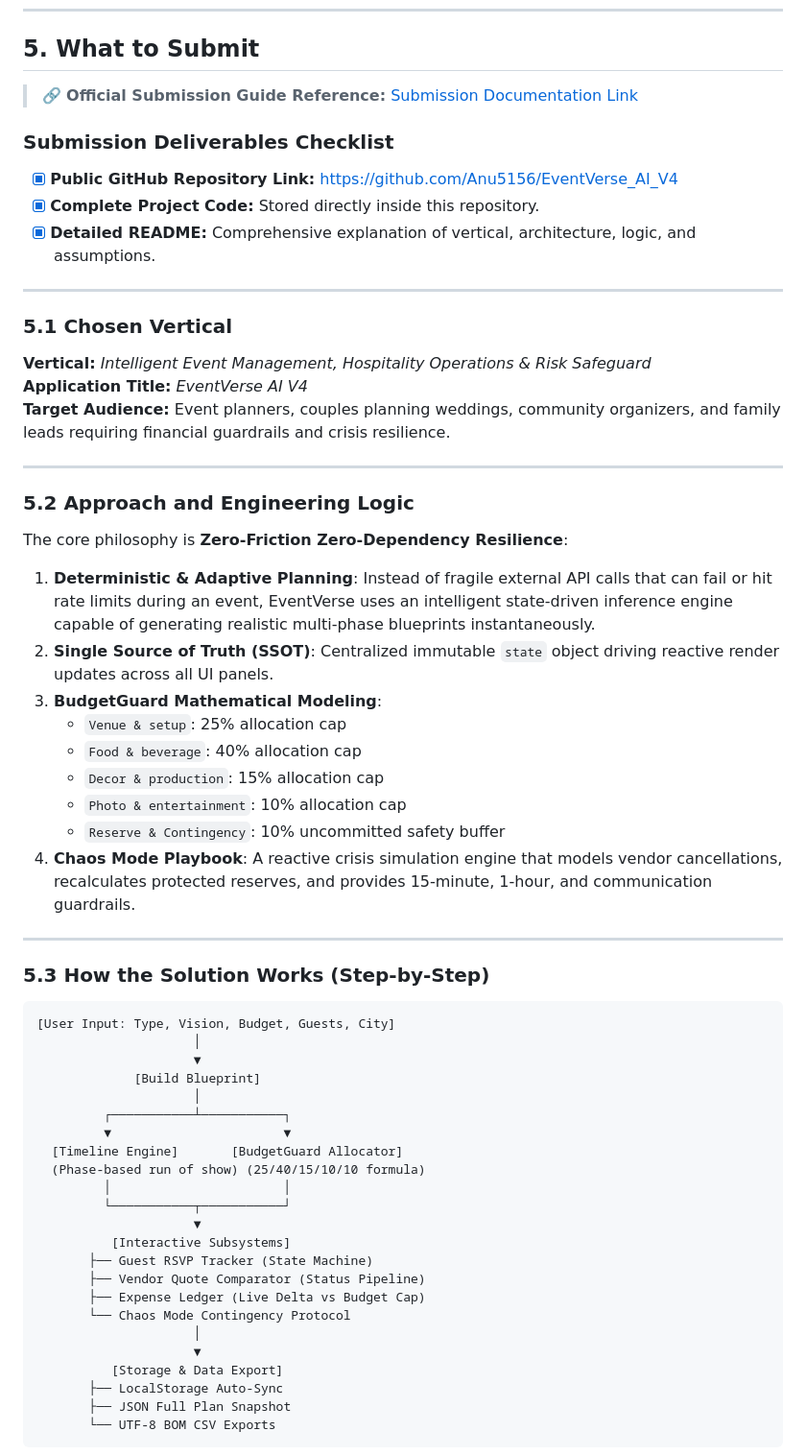
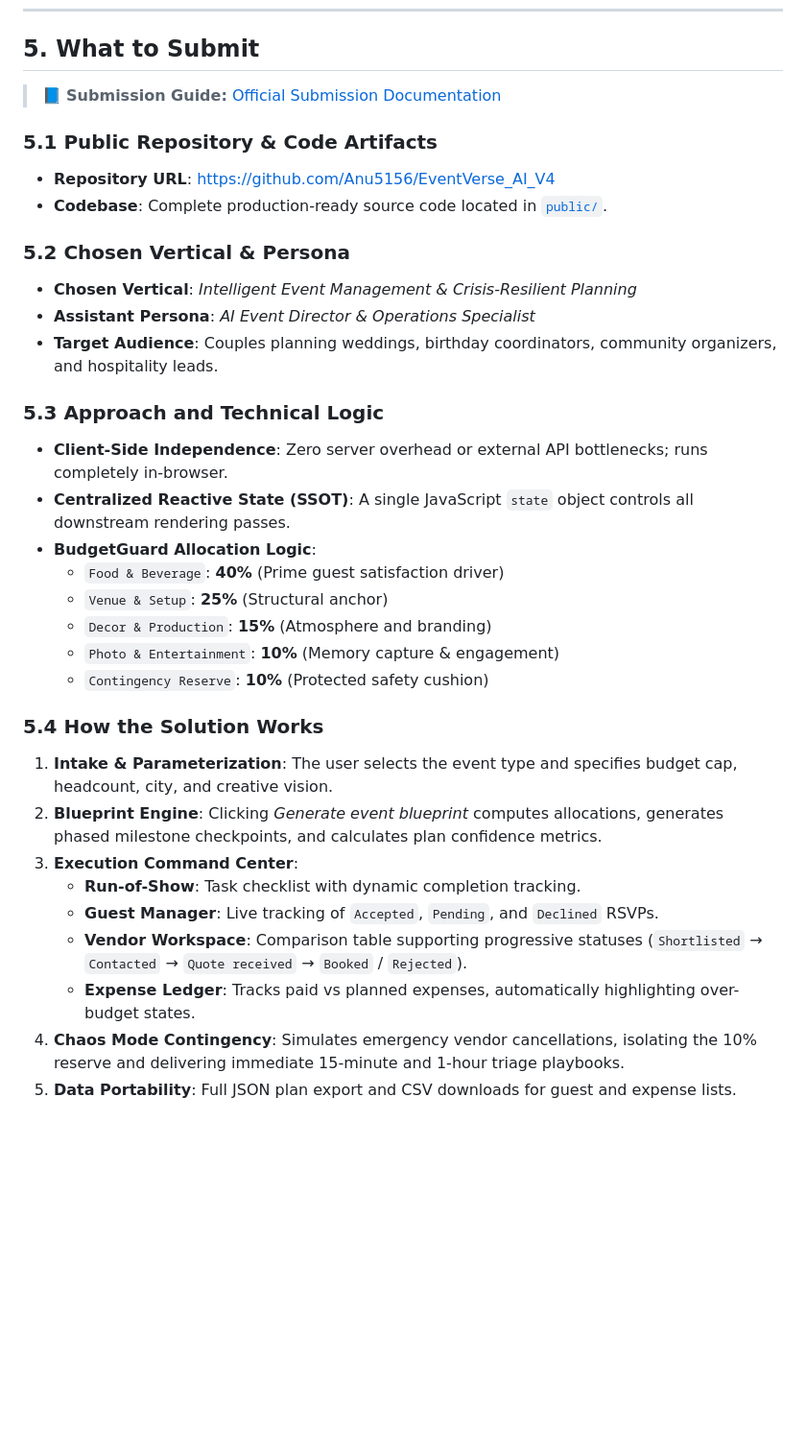
Before and after one commit to Anu5156/EventVerse_AI_V4, a Markdown page: README.md, the part around one of its changes. Shown at 96% size. Drawn GitHub-style; blank space fills up the shorter version.

````diff
--- a/README.md
+++ b/README.md
@@ -95,62 +88,35 @@ graph LR
 
 ## 5. What to Submit
 
-> 🔗 **Official Submission Guide Reference:** [Submission Documentation Link](https://docs.google.com/document/d/1yw0RLAkfp5TBYajwMRHaxZFc6zOgElKkj2Z-B9HxrWk/edit?tab=t.0#heading=h.sbdvih9v5ho)
+> 📘 **Submission Guide:** [Official Submission Documentation](https://docs.google.com/document/d/1yw0RLAkfp5TBYajwMRHaxZFc6zOgElKkj2Z-B9HxrWk/edit?tab=t.0#heading=h.sbdvih9v5ho)
 
-### Submission Deliverables Checklist
-- [x] **Public GitHub Repository Link:** [https://github.com/Anu5156/EventVerse_AI_V4](https://github.com/Anu5156/EventVerse_AI_V4)
-- [x] **Complete Project Code:** Stored directly inside this repository.
-- [x] **Detailed README:** Comprehensive explanation of vertical, architecture, logic, and assumptions.
+### 5.1 Public Repository & Code Artifacts
+- **Repository URL**: [https://github.com/Anu5156/EventVerse_AI_V4](https://github.com/Anu5156/EventVerse_AI_V4)
+- **Codebase**: Complete production-ready source code located in [`public/`](public/).
 
----
+### 5.2 Chosen Vertical & Persona
+- **Chosen Vertical**: *Intelligent Event Management & Crisis-Resilient Planning*
+- **Assistant Persona**: *AI Event Director & Operations Specialist*
+- **Target Audience**: Couples planning weddings, birthday coordinators, community organizers, and hospitality leads.
 
-### 5.1 Chosen Vertical
-**Vertical:** *Intelligent Event Management, Hospitality Operations & Risk Safeguard*
-**Application Title:** *EventVerse AI V4*
-**Target Audience:** Event planners, couples planning weddings, community organizers, and family leads requiring financial guardrails and crisis resilience.
+### 5.3 Approach and Technical Logic
+- **Client-Side Independence**: Zero server overhead or external API bottlenecks; runs completely in-browser.
+- **Centralized Reactive State (SSOT)**: A single JavaScript `state` object controls all downstream rendering passes.
+- **BudgetGuard Allocation Logic**:
+  - `Food & Beverage`: **40%** (Prime guest satisfaction driver)
+  - `Venue & Setup`: **25%** (Structural anchor)
+  - `Decor & Production`: **15%** (Atmosphere and branding)
+  - `Photo & Entertainment`: **10%** (Memory capture & engagement)
+  - `Contingency Reserve`: **10%** (Protected safety cushion)
 
----
+### 5.4 How the Solution Works
+1. **Intake & Parameterization**: The user selects the event type and specifies budget cap, headcount, city, and creative vision.
+2. **Blueprint Engine**: Clicking *Generate event blueprint* computes allocations, generates phased milestone checkpoints, and calculates plan confidence metrics.
+3. **Execution Command Center**:
+   - **Run-of-Show**: Task checklist with dynamic completion tracking.
+   - **Guest Manager**: Live tracking of `Accepted`, `Pending`, and `Declined` RSVPs.
+   - **Vendor Workspace**: Comparison table supporting progressive statuses (`Shortlisted` → `Contacted` → `Quote received` → `Booked` / `Rejected`).
+   - **Expense Ledger**: Tracks paid vs planned expenses, automatically highlighting over-budget states.
+4. **Chaos Mode Contingency**: Simulates emergency vendor cancellations, isolating the 10% reserve and delivering immediate 15-minute and 1-hour triage playbooks.
+5. **Data Portability**: Full JSON plan export and CSV downloads for guest and expense lists.
 
-### 5.2 Approach and Engineering Logic
-
-The core philosophy is **Zero-Friction Zero-Dependency Resilience**:
-1. **Deterministic & Adaptive Planning**: Instead of fragile external API calls that can fail or hit rate limits during an event, EventVerse uses an intelligent state-driven inference engine capable of generating realistic multi-phase blueprints instantaneously.
-2. **Single Source of Truth (SSOT)**: Centralized immutable `state` object driving reactive render updates across all UI panels.
-3. **BudgetGuard Mathematical Modeling**:
-   - `Venue & setup`: 25% allocation cap
-   - `Food & beverage`: 40% allocation cap
-   - `Decor & production`: 15% allocation cap
-   - `Photo & entertainment`: 10% allocation cap
-   - `Reserve & Contingency`: 10% uncommitted safety buffer
-4. **Chaos Mode Playbook**: A reactive crisis simulation engine that models vendor cancellations, recalculates protected reserves, and provides 15-minute, 1-hour, and communication guardrails.
-
----
-
-### 5.3 How the Solution Works (Step-by-Step)
-
-```
-[User Input: Type, Vision, Budget, Guests, City]
-                     │
-                     ▼
-             [Build Blueprint]
-                     │
-         ┌───────────┴───────────┐
-         ▼                       ▼
-  [Timeline Engine]       [BudgetGuard Allocator]
-  (Phase-based run of show) (25/40/15/10/10 formula)
-         │                       │
-         └───────────┬───────────┘
-                     ▼
-          [Interactive Subsystems]
-       ├── Guest RSVP Tracker (State Machine)
-       ├── Vendor Quote Comparator (Status Pipeline)
-       ├── Expense Ledger (Live Delta vs Budget Cap)
-       └── Chaos Mode Contingency Protocol
-                     │
-                     ▼
-          [Storage & Data Export]
-       ├── LocalStorage Auto-Sync
-       ├── JSON Full Plan Snapshot
-       └── UTF-8 BOM CSV Exports
-```
-
````
Also changed, not shown: other parts of README.md (+123 -191 lines).
